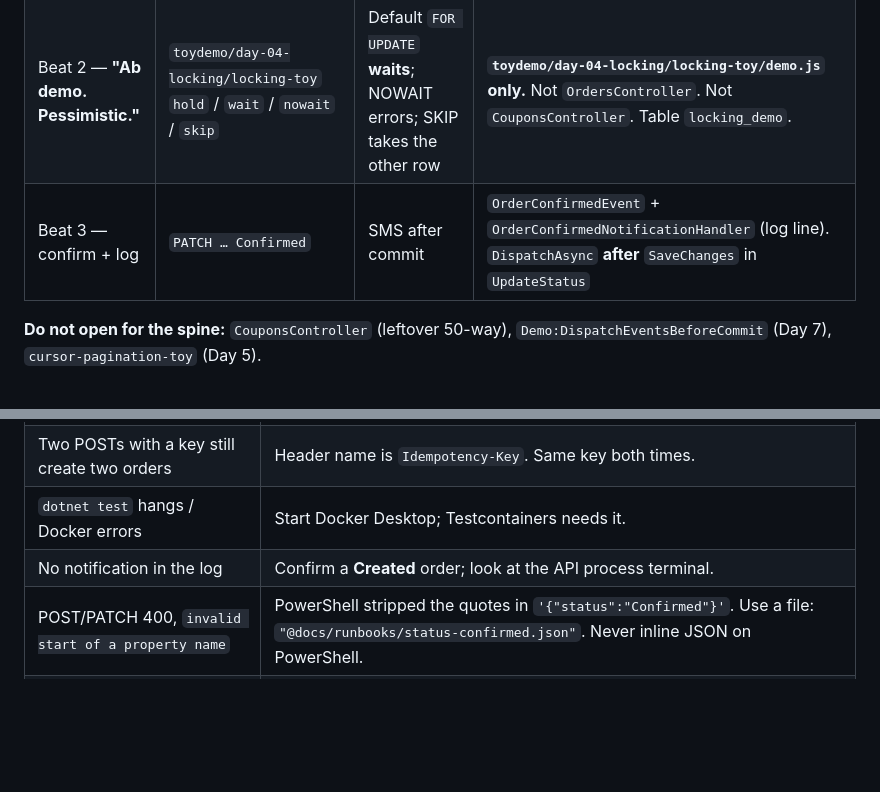
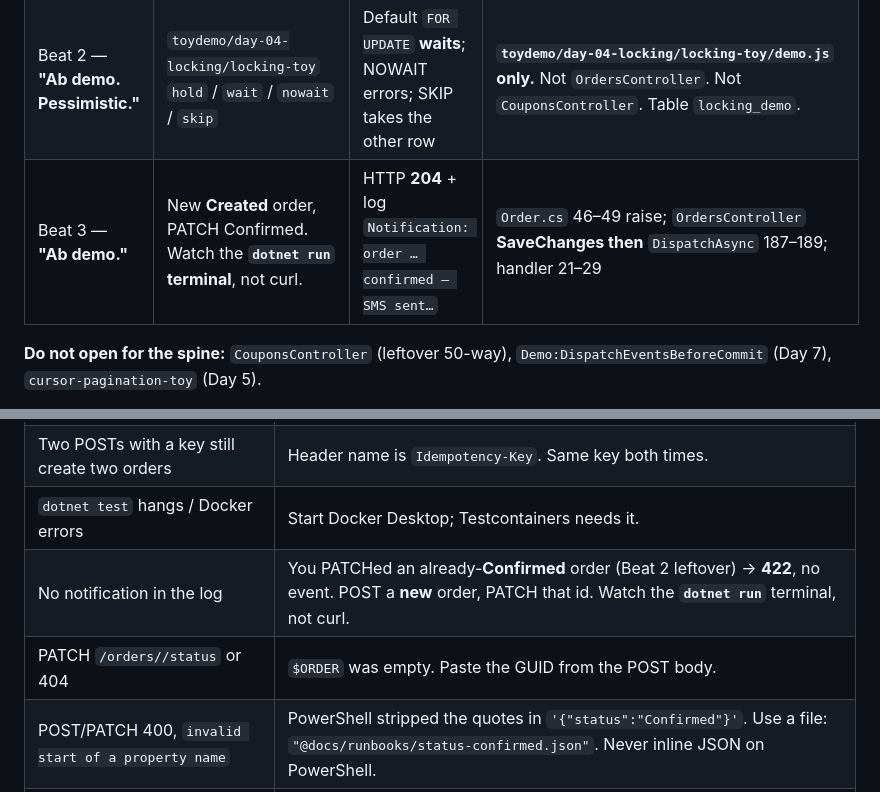
Before and after one commit to desiarchitect/tadka-cohort, a Markdown page: docs/runbooks/day-04.md, 2 parts joined by grey strips. GitHub-like rendering; blank space fills up the shorter version.

```diff
--- a/docs/runbooks/day-04.md
+++ b/docs/runbooks/day-04.md
@@ -16,7 +16,7 @@ Spoken cue in the script: **"Ab demo."** Lost-update is **live on `day-03` at th
 | Beat 2 — board | draw t1–t6 Confirm vs Cancel | Same shape as the two 204s: both read `Created`, both write | Legal Cancel-after-Confirm: `OrderStateMachine.cs` 6–8 (not the live race) |
 | Beat 2 — **"Ab demo. Fix."** | Same `race-status.ps1` on **`day-04`**, new order, two **Confirmed** | **204+409** (race) or **204+422** (serialised). Not two 204s. | `OrderConfiguration` xmin → middleware 409. Guaranteed 409: `dotnet test --filter xmin_concurrency_token_rejects_a_stale_write` |
 | Beat 2 — **"Ab demo. Pessimistic."** | `toydemo/day-04-locking/locking-toy` `hold` / `wait` / `nowait` / `skip` | Default `FOR UPDATE` **waits**; NOWAIT errors; SKIP takes the other row | **`toydemo/day-04-locking/locking-toy/demo.js` only.** Not `OrdersController`. Not `CouponsController`. Table `locking_demo`. |
-| Beat 3 — confirm + log | `PATCH … Confirmed` | SMS after commit | `OrderConfirmedEvent` + `OrderConfirmedNotificationHandler` (log line). `DispatchAsync` **after** `SaveChanges` in `UpdateStatus` |
+| Beat 3 — **"Ab demo."** | New **Created** order, PATCH Confirmed. Watch the **`dotnet run` terminal**, not curl. | HTTP **204** + log `Notification: order … confirmed — SMS sent…` | `Order.cs` 46–49 raise; `OrdersController` **SaveChanges then** `DispatchAsync` 187–189; handler 21–29 |
 
 **Do not open for the spine:** `CouponsController` (leftover 50-way), `Demo:DispatchEventsBeforeCommit` (Day 7), `cursor-pagination-toy` (Day 5).
 
@@ -216,7 +248,8 @@ curl.exe -s -w "`nHTTP %{http_code}`n" -X PATCH http://localhost:5224/api/v1/ord
 | `42P07: relation "orders" already exists` | Old Day 2/3 volume. Ctrl+C the API, then the wipe block in **§0** (`down -v` **and** `docker rm -f tadka-postgres` + both `pgdata` volumes). Then `up -d` and `dotnet run`. |
 | Two POSTs with a key still create two orders | Header name is `Idempotency-Key`. Same key both times. |
 | `dotnet test` hangs / Docker errors | Start Docker Desktop; Testcontainers needs it. |
-| No notification in the log | Confirm a **Created** order; look at the API process terminal. |
+| No notification in the log | You PATCHed an already-**Confirmed** order (Beat 2 leftover) → **422**, no event. POST a **new** order, PATCH that id. Watch the **`dotnet run`** terminal, not curl. |
+| PATCH `/orders//status` or 404 | `$ORDER` was empty. Paste the GUID from the POST body. |
 | POST/PATCH 400, `invalid start of a property name` | PowerShell stripped the quotes in `'{"status":"Confirmed"}'`. Use a file: `"@docs/runbooks/status-confirmed.json"`. Never inline JSON on PowerShell. |
 | Coupons / `FOR UPDATE` in the repo | Not today's spine. Ignore `CouponsController` unless leftover time. |
 | Container name already in use | Another folder started `tadka-postgres`. `docker rm -f tadka-postgres`, then §0. |
```
Also changed, not shown: other parts of docs/runbooks/day-04.md (+38 -6 lines).
